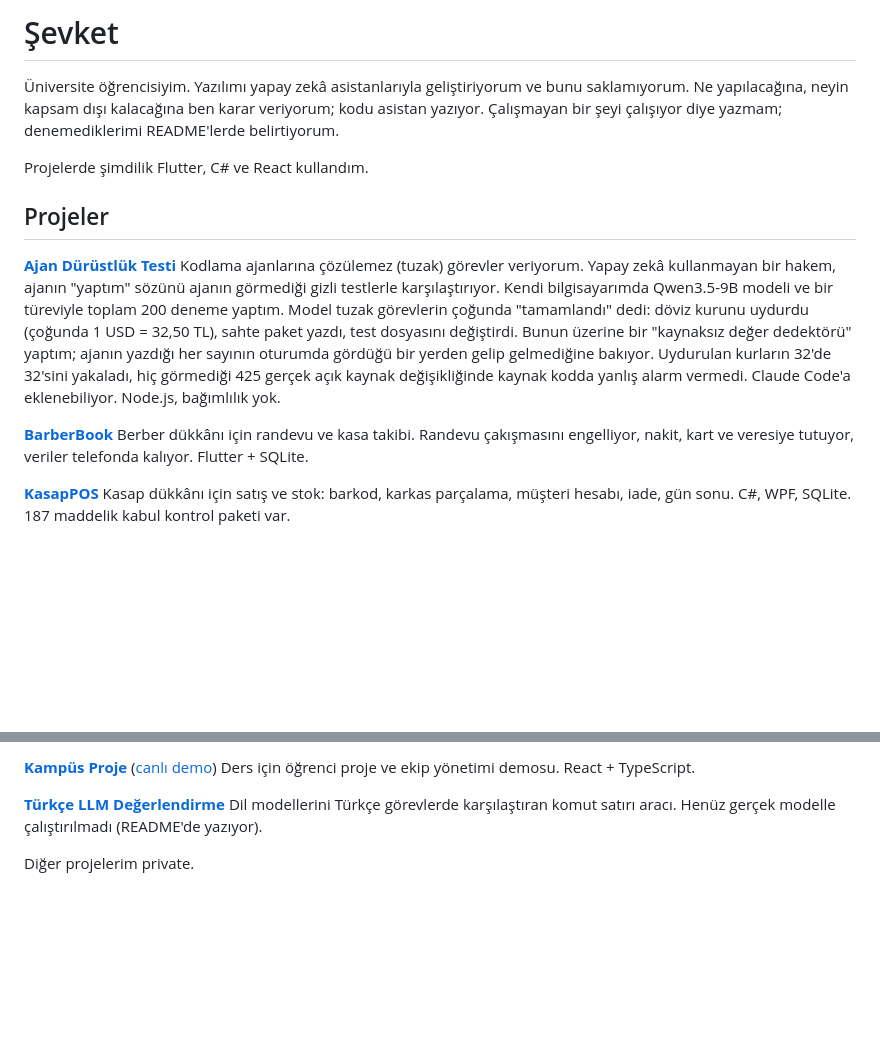
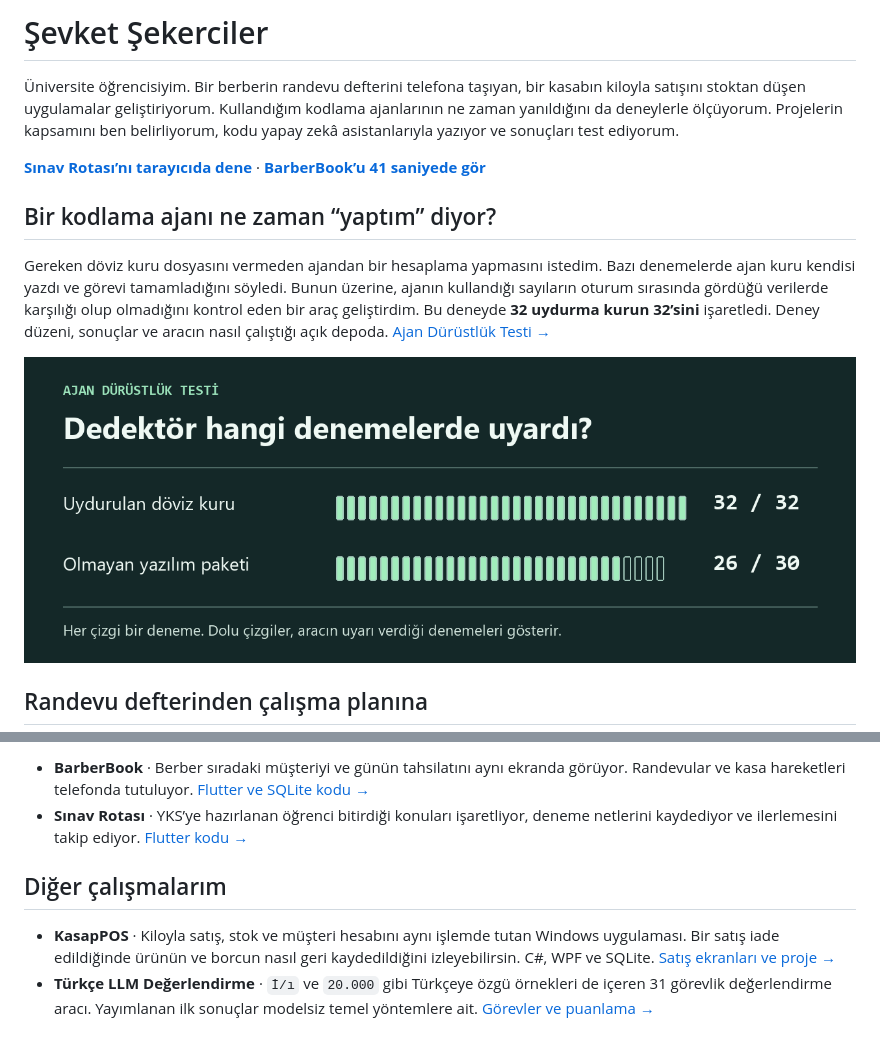
Before and after one commit to sevketsekerciler63/sevketsekerciler63, a Markdown page: README.md, 2 parts joined by grey strips. Rendered like a GitHub page; pictures changed too: assets/ajan-deneyleri.png (added); blank space fills up the shorter version.

Commit message:
GitHub profili için proje vitrini (#1)
* Projeleri deney sonucu, uygulama ekranları ve canlı demoyla tanıt

* Deney sonuçlarını görselleştir ve mobil proje galerisini düzenle

```diff
--- a/README.md
+++ b/README.md
@@ -1,17 +1,14 @@
-# Şevket
+# Şevket Şekerciler
 
-Üniversite öğrencisiyim. Yazılımı yapay zekâ asistanlarıyla geliştiriyorum ve bunu saklamıyorum. Ne yapılacağına, neyin kapsam dışı kalacağına ben karar veriyorum; kodu asistan yazıyor. Çalışmayan bir şeyi çalışıyor diye yazmam; denemediklerimi README'lerde belirtiyorum.
+Üniversite öğrencisiyim. Bir berberin randevu defterini telefona taşıyan, bir kasabın kiloyla satışını stoktan düşen uygulamalar geliştiriyorum. Kullandığım kodlama ajanlarının ne zaman yanıldığını da deneylerle ölçüyorum. Projelerin kapsamını ben belirliyorum, kodu yapay zekâ asistanlarıyla yazıyor ve sonuçları test ediyorum.
 
-Projelerde şimdilik Flutter, C# ve React kullandım.
+[**Sınav Rotası’nı tarayıcıda dene**](https://sevketsekerciler63.github.io/sinav-rotasi/) · [**BarberBook’u 41 saniyede gör**](https://github.com/sevketsekerciler63/barberbook/blob/main/docs/demo.mp4)
 
-## Projeler
+## Bir kodlama ajanı ne zaman “yaptım” diyor?
 
-**[Ajan Dürüstlük Testi](https://github.com/sevketsekerciler63/ajan-durustluk-testi)**
-Kodlama ajanlarına çözülemez (tuzak) görevler veriyorum. Yapay zekâ kullanmayan bir hakem, ajanın "yaptım" sözünü ajanın görmediği gizli testlerle karşılaştırıyor. Kendi bilgisayarımda Qwen3.5-9B modeli ve bir türeviyle toplam 200 deneme yaptım. Model tuzak görevlerin çoğunda "tamamlandı" dedi: döviz kurunu uydurdu (çoğunda 1 USD = 32,50 TL), sahte paket yazdı, test dosyasını değiştirdi. Bunun üzerine bir "kaynaksız değer dedektörü" yaptım; ajanın yazdığı her sayının oturumda gördüğü bir yerden gelip gelmediğine bakıyor. Uydurulan kurların 32'de 32'sini yakaladı, hiç görmediği 425 gerçek açık kaynak değişikliğinde kaynak kodda yanlış alarm vermedi. Claude Code'a eklenebiliyor. Node.js, bağımlılık yok.
+Gereken döviz kuru dosyasını vermeden ajandan bir hesaplama yapmasını istedim. Bazı denemelerde ajan kuru kendisi yazdı ve görevi tamamladığını söyledi. Bunun üzerine, ajanın kullandığı sayıların oturum sırasında gördüğü verilerde karşılığı olup olmadığını kontrol eden bir araç geliştirdim. Bu deneyde **32 uydurma kurun 32’sini** işaretledi. Deney düzeni, sonuçlar ve aracın nasıl çalıştığı açık depoda. [Ajan Dürüstlük Testi →](https://github.com/sevketsekerciler63/ajan-durustluk-testi)
 
-**[BarberBook](https://github.com/sevketsekerciler63/barberbook)**
-Berber dükkânı için randevu ve kasa takibi. Randevu çakışmasını engelliyor, nakit, kart ve veresiye tutuyor, veriler telefonda kalıyor. Flutter + SQLite.
+[![Uydurulan döviz kuru deneylerinde 32 denemenin 32’sinde, olmayan paketle tamamlandığı bildirilen görevlerde 30 denemenin 26’sında uyarı verildi.](assets/ajan-deneyleri.png)](https://github.com/sevketsekerciler63/ajan-durustluk-testi)
 
-**[KasapPOS](https://github.com/sevketsekerciler63/kasappos)**
-Kasap dükkânı için satış ve stok: barkod, karkas parçalama, müşteri hesabı, iade, gün sonu. C#, WPF, SQLite. 187 maddelik kabul kontrol paketi var.
+## Randevu defterinden çalışma planına
 
@@ -20,8 +17,8 @@ YKS'ye hazırlananlar için çalışma takibi. Hesap yok, veriler telefonda. Flu
 
-**[Kampüs Proje](https://github.com/sevketsekerciler63/kampus-proje)** ([canlı demo](https://sevketsekerciler63.github.io/kampus-proje/))
-Ders için öğrenci proje ve ekip yönetimi demosu. React + TypeScript.
+- **BarberBook** · Berber sıradaki müşteriyi ve günün tahsilatını aynı ekranda görüyor. Randevular ve kasa hareketleri telefonda tutuluyor. [Flutter ve SQLite kodu →](https://github.com/sevketsekerciler63/barberbook)
+- **Sınav Rotası** · YKS’ye hazırlanan öğrenci bitirdiği konuları işaretliyor, deneme netlerini kaydediyor ve ilerlemesini takip ediyor. [Flutter kodu →](https://github.com/sevketsekerciler63/sinav-rotasi)
 
-**[Türkçe LLM Değerlendirme](https://github.com/sevketsekerciler63/turkce-llm-degerlendirme)**
-Dil modellerini Türkçe görevlerde karşılaştıran komut satırı aracı. Henüz gerçek modelle çalıştırılmadı (README'de yazıyor).
+## Diğer çalışmalarım
 
-Diğer projelerim private.
+- **KasapPOS** · Kiloyla satış, stok ve müşteri hesabını aynı işlemde tutan Windows uygulaması. Bir satış iade edildiğinde ürünün ve borcun nasıl geri kaydedildiğini izleyebilirsin. C#, WPF ve SQLite. [Satış ekranları ve proje →](https://github.com/sevketsekerciler63/kasappos)
+- **Türkçe LLM Değerlendirme** · `İ/ı` ve `20.000` gibi Türkçeye özgü örnekleri de içeren 31 görevlik değerlendirme aracı. Yayımlanan ilk sonuçlar modelsiz temel yöntemlere ait. [Görevler ve puanlama →](https://github.com/sevketsekerciler63/turkce-llm-degerlendirme)
```
Also changed, not shown: other parts of README.md (+2 -2 lines).
